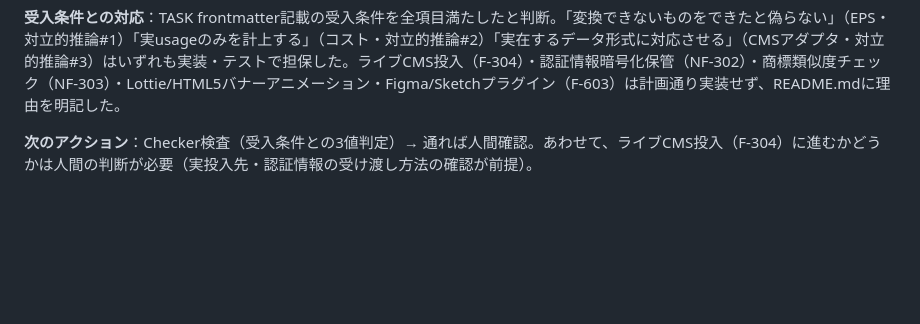
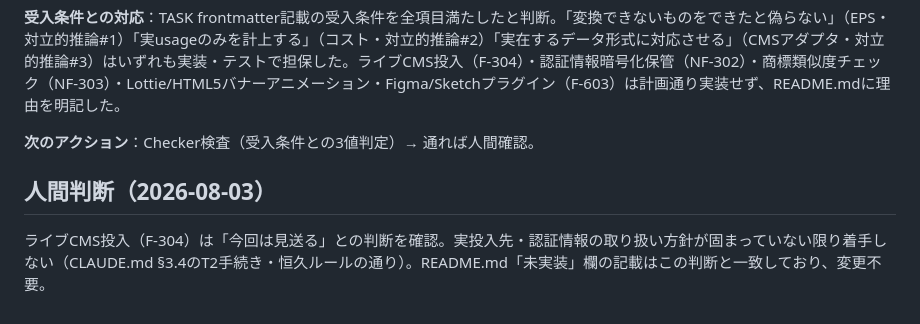
Before and after one commit to akai045/0200_ai-workspace, a Markdown page: 02_Tasks/TASK-2026-0005-ai-loop-engine-extensions.md, the part around the change. GitHub-like rendering; blank space fills up the shorter version.

Commit message:
ai-loop-engine: F-304（ライブCMS投入）は今回見送りと人間判断を記録
TASK-2026-0005完了報告に、ライブCMS投入を見送る人間判断を追記。

Co-Authored-By: Claude Sonnet 5 <noreply@anthropic.com>

```diff
--- a/02_Tasks/TASK-2026-0005-ai-loop-engine-extensions.md
+++ b/02_Tasks/TASK-2026-0005-ai-loop-engine-extensions.md
@@ -70,4 +70,7 @@ deadline:
 
 **受入条件との対応**：TASK frontmatter記載の受入条件を全項目満たしたと判断。「変換できないものをできたと偽らない」（EPS・対立的推論#1）「実usageのみを計上する」（コスト・対立的推論#2）「実在するデータ形式に対応させる」（CMSアダプタ・対立的推論#3）はいずれも実装・テストで担保した。ライブCMS投入（F-304）・認証情報暗号化保管（NF-302）・商標類似度チェック（NF-303）・Lottie/HTML5バナーアニメーション・Figma/Sketchプラグイン（F-603）は計画通り実装せず、README.mdに理由を明記した。
 
-**次のアクション**：Checker検査（受入条件との3値判定）→ 通れば人間確認。あわせて、ライブCMS投入（F-304）に進むかどうかは人間の判断が必要（実投入先・認証情報の受け渡し方法の確認が前提）。
+**次のアクション**：Checker検査（受入条件との3値判定）→ 通れば人間確認。
+
+## 人間判断（2026-08-03）
+ライブCMS投入（F-304）は「今回は見送る」との判断を確認。実投入先・認証情報の取り扱い方針が固まっていない限り着手しない（CLAUDE.md §3.4のT2手続き・恒久ルールの通り）。README.md「未実装」欄の記載はこの判断と一致しており、変更不要。
```
